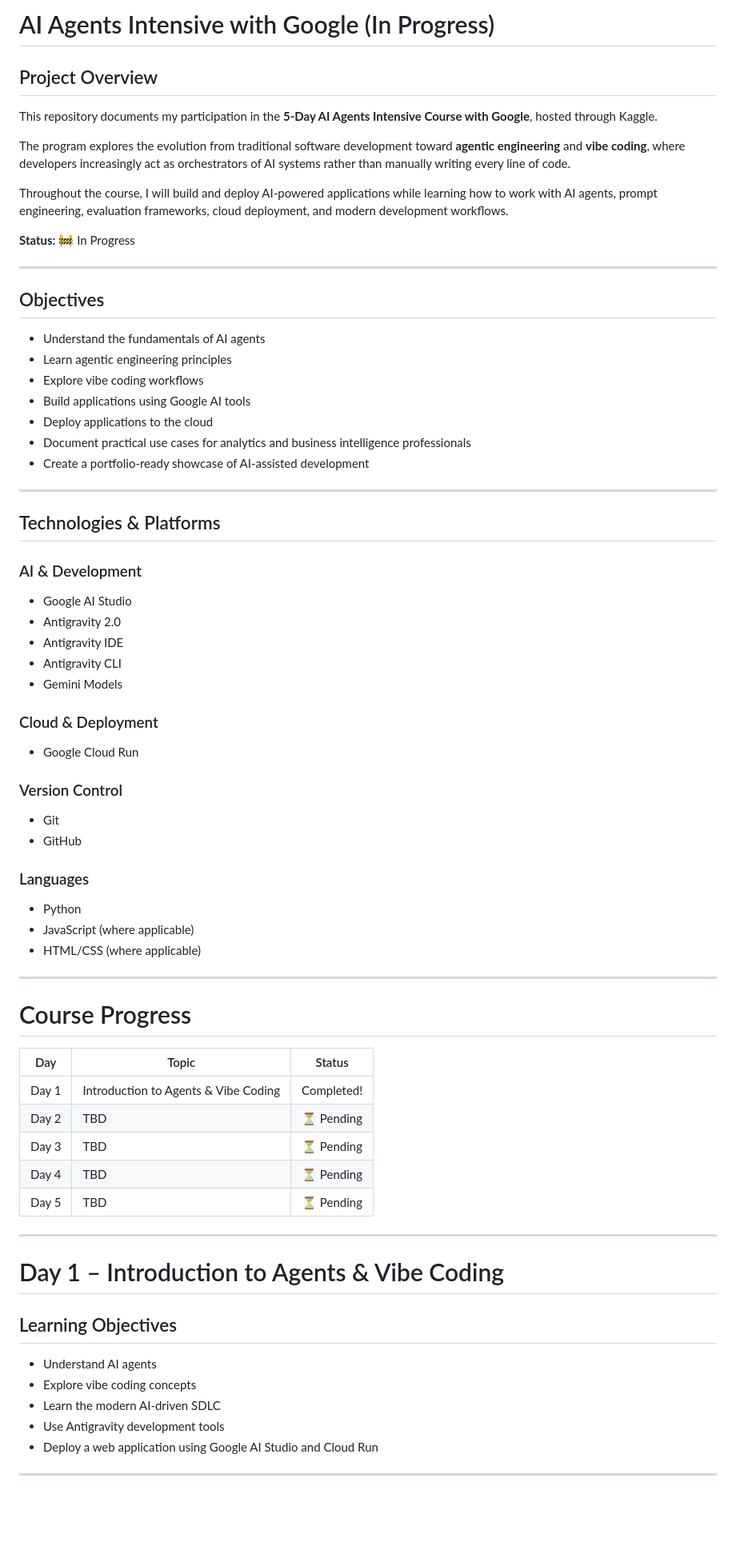
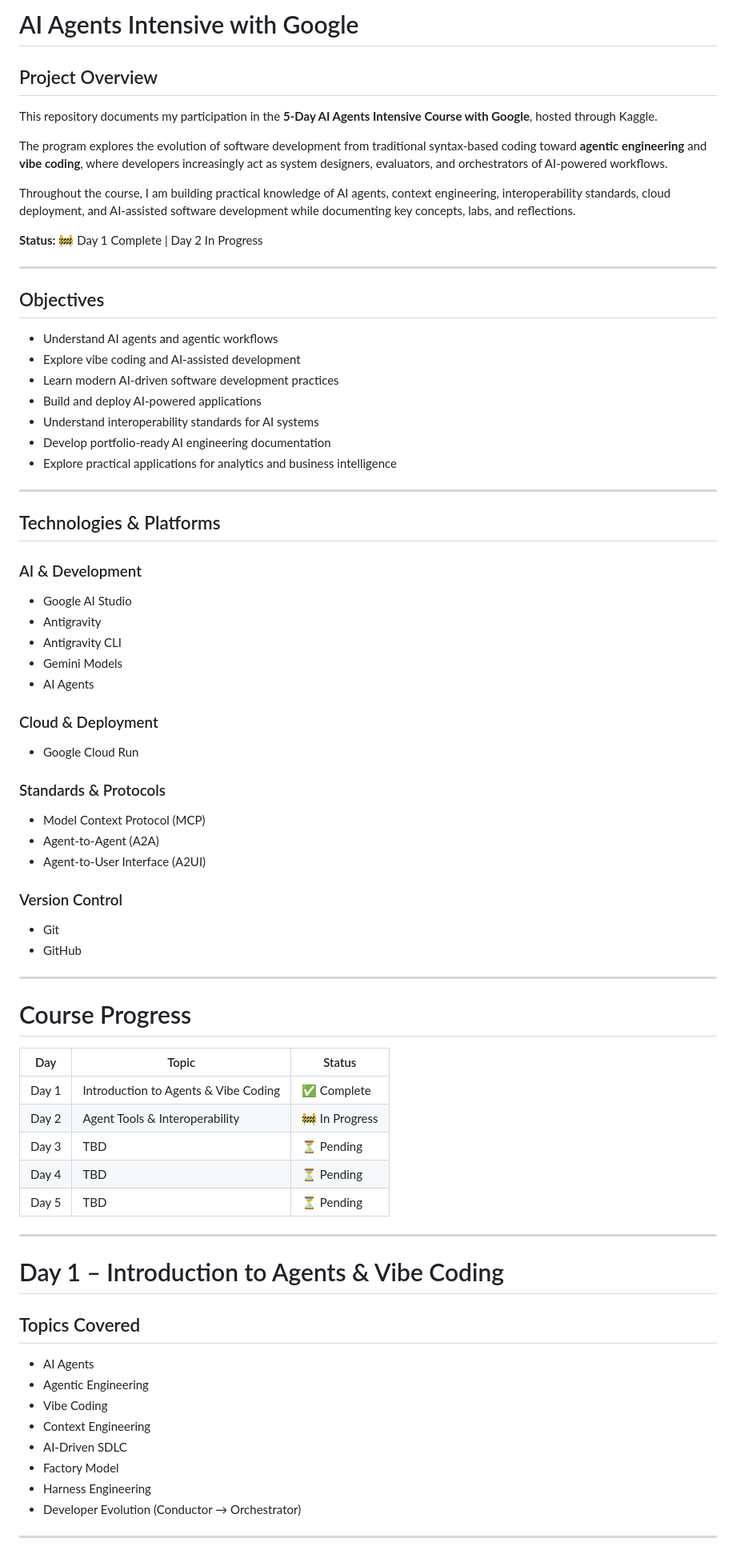
Before and after one commit to StevenTapscott/Kaggle-AI-Agents, a Markdown page: README.md, the part around one of its changes. Shown at 80% size. Drawn GitHub-style; blank space fills up the shorter version.

```diff
--- a/README.md
+++ b/README.md
@@ -1,26 +1,26 @@
-# AI Agents Intensive with Google (In Progress)
+# AI Agents Intensive with Google
 
 ## Project Overview
 
 This repository documents my participation in the **5-Day AI Agents Intensive Course with Google**, hosted through Kaggle.
 
-The program explores the evolution from traditional software development toward **agentic engineering** and **vibe coding**, where developers increasingly act as orchestrators of AI systems rather than manually writing every line of code.
+The program explores the evolution of software development from traditional syntax-based coding toward **agentic engineering** and **vibe coding**, where developers increasingly act as system designers, evaluators, and orchestrators of AI-powered workflows.
 
-Throughout the course, I will build and deploy AI-powered applications while learning how to work with AI agents, prompt engineering, evaluation frameworks, cloud deployment, and modern development workflows.
+Throughout the course, I am building practical knowledge of AI agents, context engineering, interoperability standards, cloud deployment, and AI-assisted software development while documenting key concepts, labs, and reflections.
 
-**Status:** 🚧 In Progress
+**Status:** 🚧 Day 1 Complete | Day 2 In Progress
 
 ---
 
 ## Objectives
 
-- Understand the fundamentals of AI agents
-- Learn agentic engineering principles
-- Explore vibe coding workflows
-- Build applications using Google AI tools
-- Deploy applications to the cloud
-- Document practical use cases for analytics and business intelligence professionals
-- Create a portfolio-ready showcase of AI-assisted development
+- Understand AI agents and agentic workflows
+- Explore vibe coding and AI-assisted development
+- Learn modern AI-driven software development practices
+- Build and deploy AI-powered applications
+- Understand interoperability standards for AI systems
+- Develop portfolio-ready AI engineering documentation
+- Explore practical applications for analytics and business intelligence
 
 ---
 
@@ -29,25 +29,25 @@ Throughout the course, I will build and deploy AI-powered applications while lea
 ### AI & Development
 
 - Google AI Studio
-- Antigravity 2.0
-- Antigravity IDE
+- Antigravity
 - Antigravity CLI
 - Gemini Models
+- AI Agents
 
 ### Cloud & Deployment
 
 - Google Cloud Run
 
+### Standards & Protocols
+
+- Model Context Protocol (MCP)
+- Agent-to-Agent (A2A)
+- Agent-to-User Interface (A2UI)
+
 ### Version Control
 
 - Git
 - GitHub
-
-### Languages
-
-- Python
-- JavaScript (where applicable)
-- HTML/CSS (where applicable)
 
 ---
 
@@ -55,8 +55,8 @@ Throughout the course, I will build and deploy AI-powered applications while lea
 
 | Day | Topic | Status |
 |------|---------|---------|
-| Day 1 | Introduction to Agents & Vibe Coding | Completed! |
-| Day 2 | TBD | ⏳ Pending |
+| Day 1 | Introduction to Agents & Vibe Coding | ✅ Complete |
+| Day 2 | Agent Tools & Interoperability | 🚧 In Progress |
 | Day 3 | TBD | ⏳ Pending |
 | Day 4 | TBD | ⏳ Pending |
 | Day 5 | TBD | ⏳ Pending |
@@ -65,13 +65,16 @@ Throughout the course, I will build and deploy AI-powered applications while lea
 
 # Day 1 – Introduction to Agents & Vibe Coding
 
-## Learning Objectives
+## Topics Covered
 
-- Understand AI agents
-- Explore vibe coding concepts
-- Learn the modern AI-driven SDLC
-- Use Antigravity development tools
-- Deploy a web application using Google AI Studio and Cloud Run
+- AI Agents
+- Agentic Engineering
+- Vibe Coding
+- Context Engineering
+- AI-Driven SDLC
+- Factory Model
+- Harness Engineering
+- Developer Evolution (Conductor → Orchestrator)
 
 ---
 
```
Also changed, not shown: other parts of README.md (+122 -74 lines).
